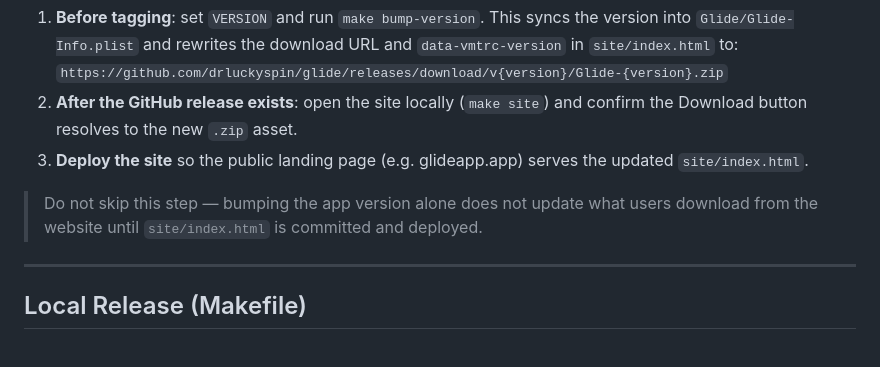
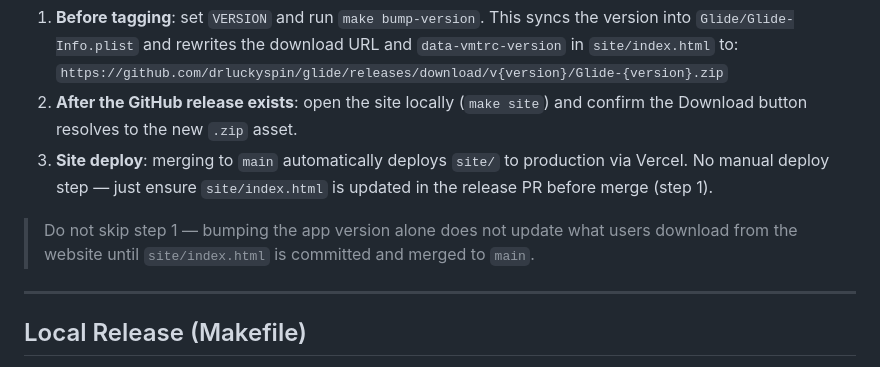
Before and after one commit to drluckyspin/glide, a Markdown page: RELEASE.md, the part around the change. GitHub-like rendering.

Commit message:
Document Vercel auto-deploy for site on merge to main
Co-authored-by: Cursor <cursoragent@cursor.com>

```diff
--- a/RELEASE.md
+++ b/RELEASE.md
@@ -126,11 +126,12 @@ release **after** the release zip is published — otherwise visitors get a 404.
    `https://github.com/drluckyspin/glide/releases/download/v{version}/Glide-{version}.zip`
 2. **After the GitHub release exists**: open the site locally (`make site`) and confirm the
    Download button resolves to the new `.zip` asset.
-3. **Deploy the site** so the public landing page (e.g. glideapp.app) serves the updated
-   `site/index.html`.
+3. **Site deploy**: merging to `main` automatically deploys `site/` to production via Vercel.
+   No manual deploy step — just ensure `site/index.html` is updated in the release PR before
+   merge (step 1).
 
-> Do not skip this step — bumping the app version alone does not update what users download from
-> the website until `site/index.html` is committed and deployed.
+> Do not skip step 1 — bumping the app version alone does not update what users download from
+> the website until `site/index.html` is committed and merged to `main`.
 
 ---
 
```
